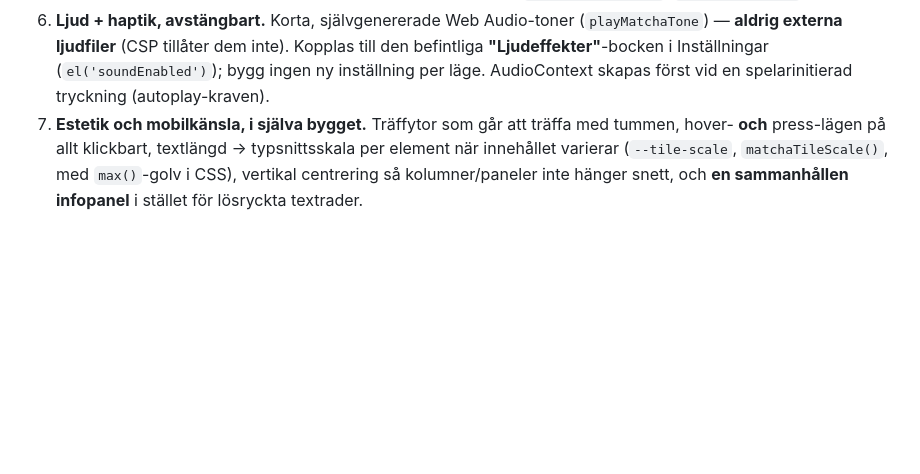
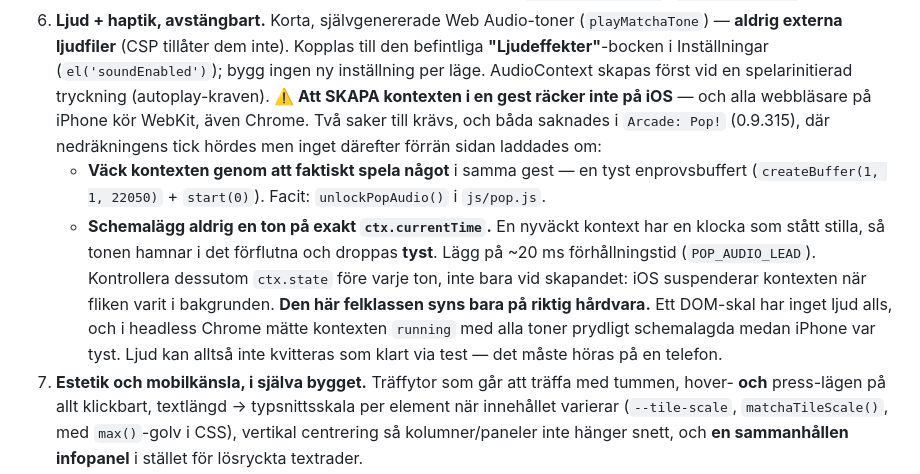
Before and after one commit to norrtou/anatomiquiz, a Markdown page: CLAUDE_REGLER.md, the part around the change. GitHub-like rendering; blank space fills up the shorter version.

Commit message:
docs(regler): kodifiera iOS-ljudupplåsningen i §13.1 punkt 6
Ny SORTS fel → in i regelverket samma pass. Att skapa AudioContext i en
gest räcker inte på WebKit; den måste väckas med en tyst buffert, och
toner får inte schemaläggas på exakt currentTime. Felklassen syns bara på
riktig hårdvara — headless Chrome mätte kontexten som running medan
iPhone var tyst.

```diff
--- a/CLAUDE_REGLER.md
+++ b/CLAUDE_REGLER.md
@@ -1207,6 +1207,22 @@ använd mönstret därifrån och översätt det till det nya lägets mekanik:**
    Kopplas till den befintliga **"Ljudeffekter"**-bocken i Inställningar
    (`el('soundEnabled')`); bygg ingen ny inställning per läge. AudioContext skapas
    först vid en spelarinitierad tryckning (autoplay-kraven).
+   **⚠️ Att SKAPA kontexten i en gest räcker inte på iOS** — och alla webbläsare
+   på iPhone kör WebKit, även Chrome. Två saker till krävs, och båda saknades i
+   `Arcade: Pop!` (0.9.315), där nedräkningens tick hördes men inget därefter
+   förrän sidan laddades om:
+   * **Väck kontexten genom att faktiskt spela något** i samma gest — en tyst
+     enprovsbuffert (`createBuffer(1, 1, 22050)` + `start(0)`). Facit:
+     `unlockPopAudio()` i `js/pop.js`.
+   * **Schemalägg aldrig en ton på exakt `ctx.currentTime`.** En nyväckt kontext
+     har en klocka som stått stilla, så tonen hamnar i det förflutna och droppas
+     **tyst**. Lägg på ~20 ms förhållningstid (`POP_AUDIO_LEAD`).
+   Kontrollera dessutom `ctx.state` före varje ton, inte bara vid skapandet: iOS
+   suspenderar kontexten när fliken varit i bakgrunden.
+   **Den här felklassen syns bara på riktig hårdvara.** Ett DOM-skal har inget
+   ljud alls, och i headless Chrome mätte kontexten `running` med alla toner
+   prydligt schemalagda medan iPhone var tyst. Ljud kan alltså inte kvitteras
+   som klart via test — det måste höras på en telefon.
 7. **Estetik och mobilkänsla, i själva bygget.** Träffytor som går att träffa med
    tummen, hover- **och** press-lägen på allt klickbart, textlängd → typsnittsskala
    per element när innehållet varierar (`--tile-scale`, `matchaTileScale()`, med
```
